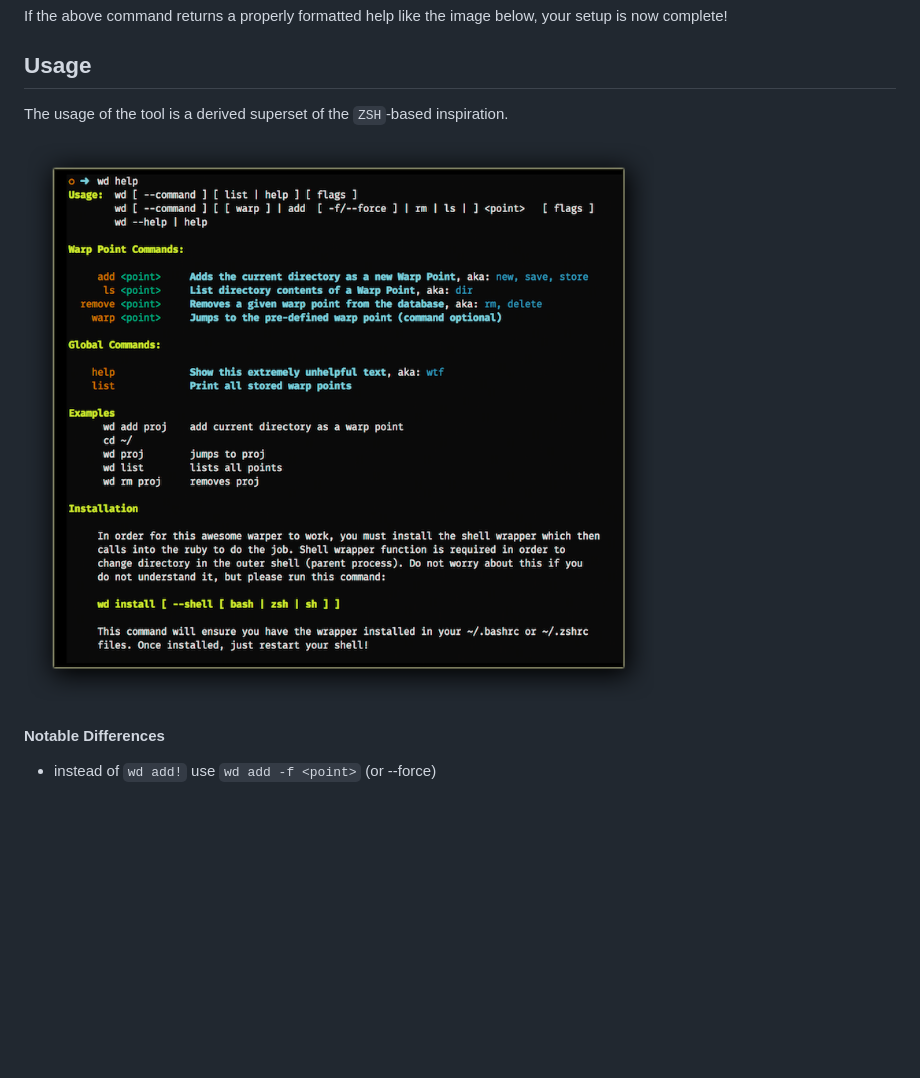
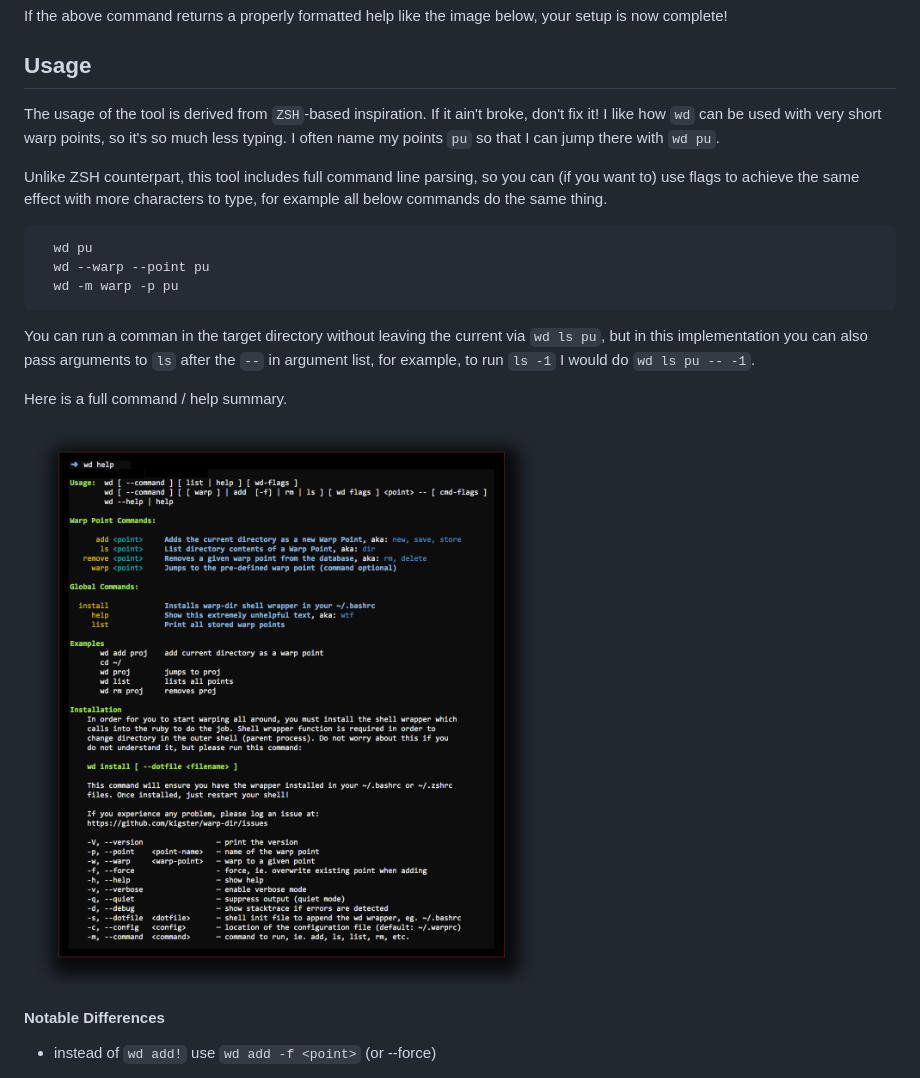
Before and after one commit to kigster/warp-dir, a Markdown page: README.md, the part around the change printed below. Rendered like a GitHub page; pictures changed too: doc/wd-help-800x710.png (deleted), doc/wd-help.png; blank space fills up the shorter version.

Commit message:
README and help changes.

````diff
--- a/README.md
+++ b/README.md
@@ -67,9 +68,27 @@ is now complete!
 
 ## Usage
 
-The usage of the tool is a derived superset of the `ZSH`-based inspiration.
+The usage of the tool is derived from `ZSH`-based inspiration. If it ain't broke, don't fix it!
+I like how `wd` can be used with very short warp points, so it's so much less typing. I often name
+my points `pu` so that I can jump there with `wd pu`.
 
-![Image](doc/wd-help-800x710.png)
+Unlike ZSH counterpart, this tool includes full command line parsing, so
+you can (if you want to) use flags to achieve the same effect with more
+characters to type, for example all below commands do the same thing.
+
+```bash
+  wd pu
+  wd --warp --point pu
+  wd -m warp -p pu
+```
+
+You can run a comman in the target directory without leaving the current via
+`wd ls pu`, but in this implementation you can also pass arguments to `ls` after
+the `--` in argument list, for example, to run `ls -1` I would do `wd ls pu -- -1`.
+
+Here is a full command / help summary.
+
+![Image](doc/wd-help.png)
 
 #### Notable Differences
 
````
Also changed, not shown: other parts of README.md (+1 -0 lines), 1 other file.
